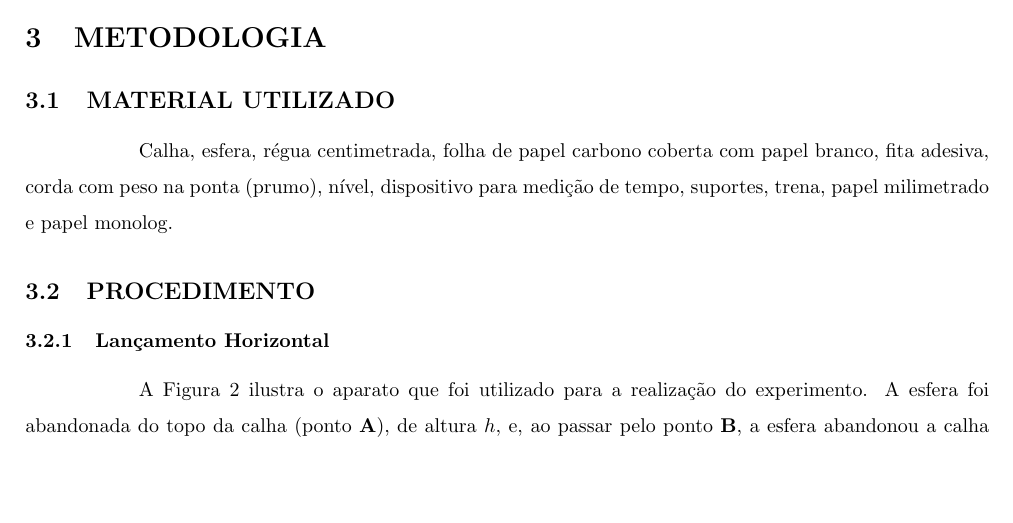
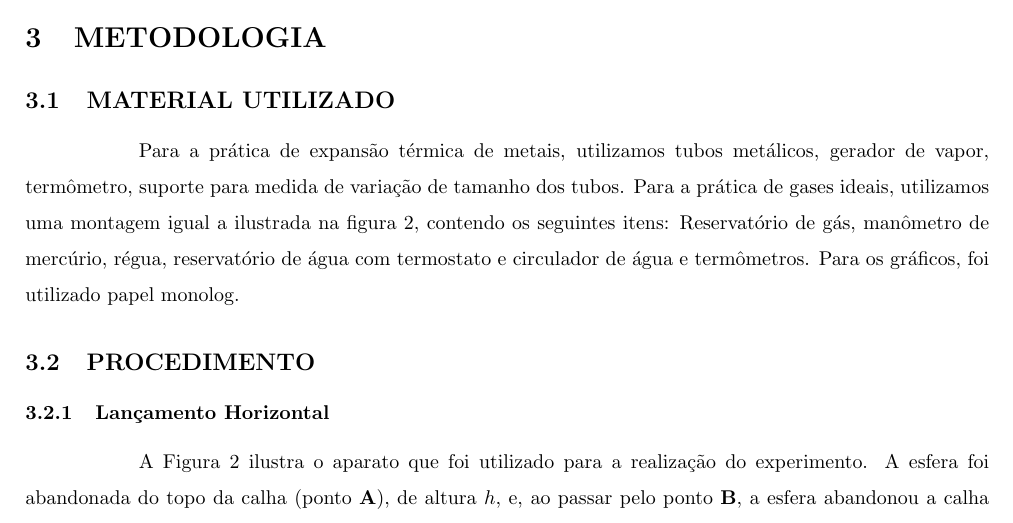
Before and after one commit to rodrigotavio91/relatorios_fis224, a LaTeX document (relatorio4/relatorio_experimento4.tex): part of page 2 of 5, cut so that both start at the same text, the shorter picture padded with empty space. Compiled offline with pdfLaTeX.

Commit message:
modificacoes

```diff
--- a/relatorio4/relatorio_experimento4.tex
+++ b/relatorio4/relatorio_experimento4.tex
@@ -63,7 +63,8 @@ Note que, se $v_{0x}$ for nulo, o movimento na vertical será o que chamaremos d
 
 \subsection{MATERIAL UTILIZADO}
 
-Calha, esfera, régua centimetrada, folha de papel carbono coberta com papel branco, fita adesiva, corda com peso na ponta (prumo), nível, dispositivo para medição de tempo, suportes, trena, papel milimetrado e papel monolog.
+Para a prática de expansão térmica de metais, utilizamos tubos metálicos, gerador de vapor, termômetro, suporte para medida de variação de tamanho dos tubos.
+Para a prática de gases ideais, utilizamos uma montagem igual a ilustrada na figura 2, contendo os seguintes itens: Reservatório de gás, manômetro de mercúrio, régua, reservatório de água com termostato e circulador de água e termômetros. Para os gráficos, foi utilizado papel monolog.
 
 \subsection{PROCEDIMENTO}
 
```
